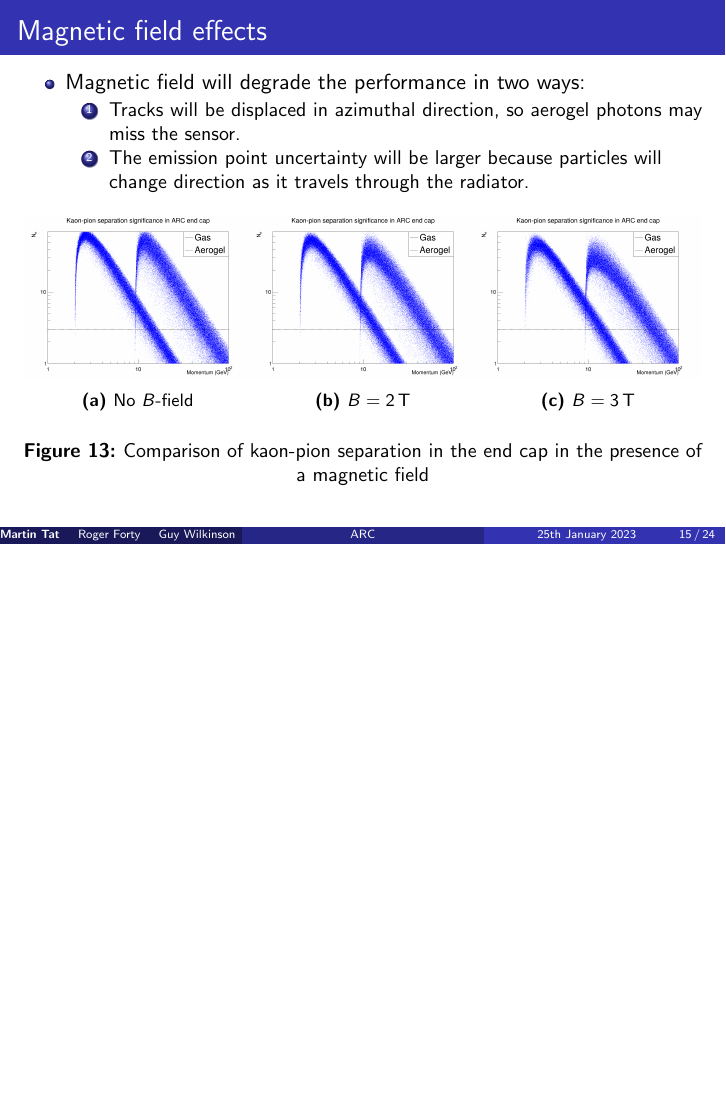
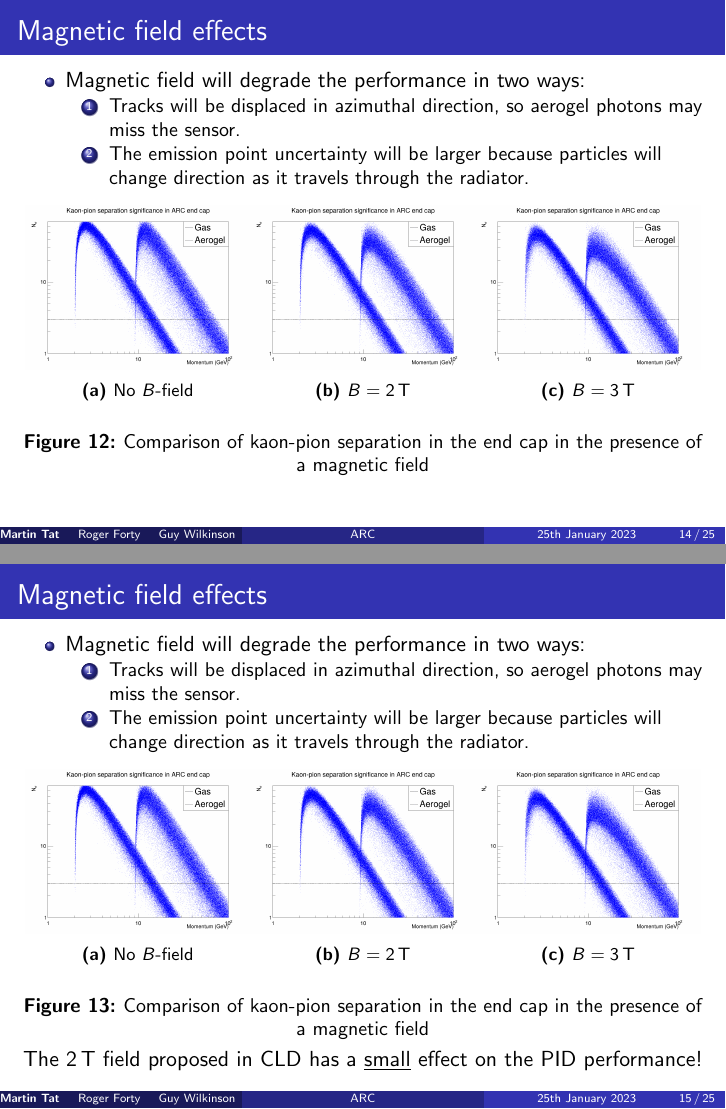
Before and after one commit to MartinDuyTat/ARC_Presentation_ECFA_Workshop_DESY_6th_October_2022, LaTeX slides (ARC_Presentation_FCC_Workshop_Krakow_25th_January_2023.tex): page 15 of 24 before the commit and pages 14 and 15 of 25 after it, the two joined at a grey line, the shorter picture padded with empty space. Compiled offline with pdfLaTeX; a LaTeX package or settings file that is missing is left out.

Commit message:
Minor changes after comments from Roger and cleaned up files

```diff
--- a/ARC_Presentation_FCC_Workshop_Krakow_25th_January_2023.tex
+++ b/ARC_Presentation_FCC_Workshop_Krakow_25th_January_2023.tex
@@ -364,6 +357,10 @@
     \end{subfigure}
     \caption{Comparison of kaon-pion separation in the barrel in the presence of a magnetic field}
   \end{figure}
+  \vspace{-0.6cm}
+  \begin{center}
+    \phantom{The $\SI{2}{\tesla}$ field proposed in CLD has a \underline{small} effect on the PID performance!}
+  \end{center}
 \end{frame}
 
 \begin{frame}{Magnetic field effects}
@@ -390,6 +387,40 @@
     \end{subfigure}
     \caption{Comparison of kaon-pion separation in the end cap in the presence of a magnetic field}
   \end{figure}
+  \vspace{-0.6cm}
+  \begin{center}
+    \phantom{The $\SI{2}{\tesla}$ field proposed in CLD has a \underline{small} effect on the PID performance!}
+  \end{center}
+\end{frame}
+
+\begin{frame}{Magnetic field effects}
+  \begin{itemize}
+    \item{Magnetic field will degrade the performance in two ways:}
+    \begin{enumerate}
+      \item{Tracks will be displaced in azimuthal direction, so aerogel photons may miss the sensor.}
+      \item{The emission point uncertainty will be larger because particles will change direction as it travels through the radiator.}
+    \end{enumerate}
+  \end{itemize}
+  \begin{figure}
+    \centering
+    \begin{subfigure}{0.33\textwidth}
+      \includegraphics[width = 1.0\textwidth]{Plots/Significance_Scatter_PionKaon_EndCap_MagOff.png}
+      \caption{No $B$-field}
+    \end{subfigure}%
+    \begin{subfigure}{0.33\textwidth}
+      \includegraphics[width = 1.0\textwidth]{Plots/Significance_Scatter_PionKaon_EndCap_MagOn.png}
+      \caption{$B = \SI{2}{\tesla}$}
+    \end{subfigure}%
+    \begin{subfigure}{0.33\textwidth}
+      \includegraphics[width = 1.0\textwidth]{Plots/Significance_Scatter_PionKaon_EndCap_MagOn_3T.png}
+      \caption{$B = \SI{3}{\tesla}$}
+    \end{subfigure}
+    \caption{Comparison of kaon-pion separation in the end cap in the presence of a magnetic field}
+  \end{figure}
+  \vspace{-0.6cm}
+  \begin{center}
+    The $\SI{2}{\tesla}$ field proposed in CLD has a \underline{small} effect on the PID performance!
+  \end{center}
 \end{frame}
 
 \section{DD4hep implementation}
```
Also changed, not shown: ARC_Presentation_FCC_Workshop_Krakow_25th_January_2023.tex (20 more changed lines), 6 other files.
